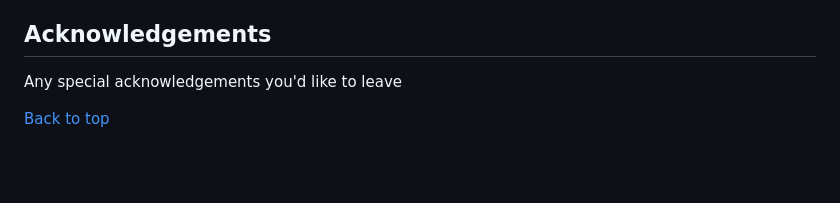
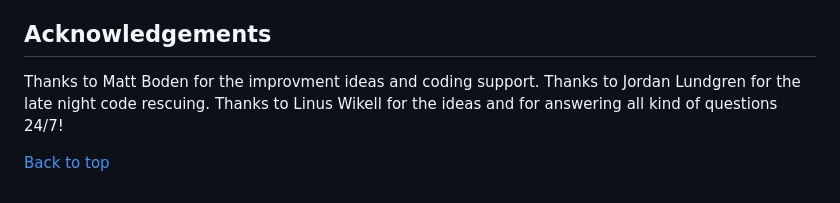
Before and after one commit to FridaWikell/hangman-game, a Markdown page: README.md, the part around the change. GitHub-like rendering; blank space fills up the shorter version.

Commit message:
Doc: Add acknowledgments

```diff
--- a/README.md
+++ b/README.md
@@ -290,6 +290,6 @@ Picking the color from the chalkboard and the button background to the [Contrast
 
 ## Acknowledgements
 
-Any special acknowledgements you'd like to leave
+Thanks to Matt Boden for the improvment ideas and coding support. Thanks to Jordan Lundgren for the late night code rescuing. Thanks to Linus Wikell for the ideas and for answering all kind of questions 24/7!
 
 [Back to top](#hangman---retro-nintendo-games-characters)
```
